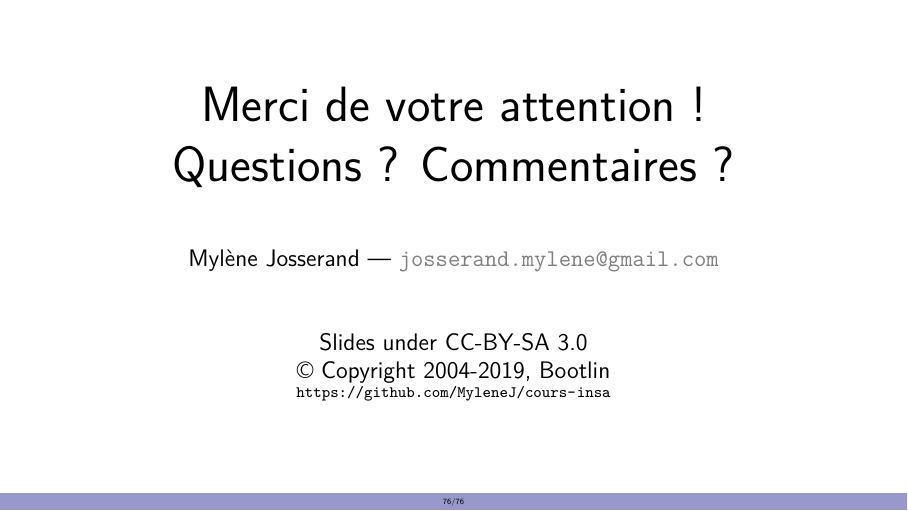
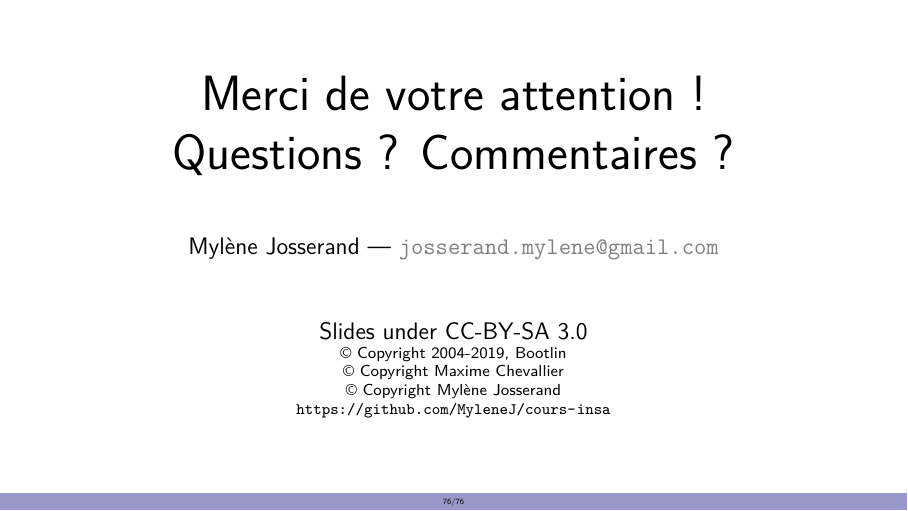
Before and after one commit to MyleneJ/cours-insa, LaTeX slides (cours_insa.tex): page 76 of 76. Compiled offline with pdfLaTeX.

Commit message:
main: Add copyrights
Signed-off-by: Mylène Josserand <mylene.josserand@bootlin.com>

```diff
--- a/cours_insa.tex
+++ b/cours_insa.tex
@@ -72,9 +72,10 @@
     Mylène Josserand — \code{josserand.mylene@gmail.com}\\
     \vspace{1cm}
     Slides under CC-BY-SA 3.0\\
-    © Copyright 2004-\the\year, Bootlin\\
-    \scriptsize
-    \url{https://github.com/MyleneJ/cours-insa}
+    \scriptsize{© Copyright 2004-\the\year, Bootlin\\
+    © Copyright Maxime Chevallier\\
+    © Copyright Mylène Josserand\\
+    \url{https://github.com/MyleneJ/cours-insa}}
   \end{center}
 \end{frame}
 
```
